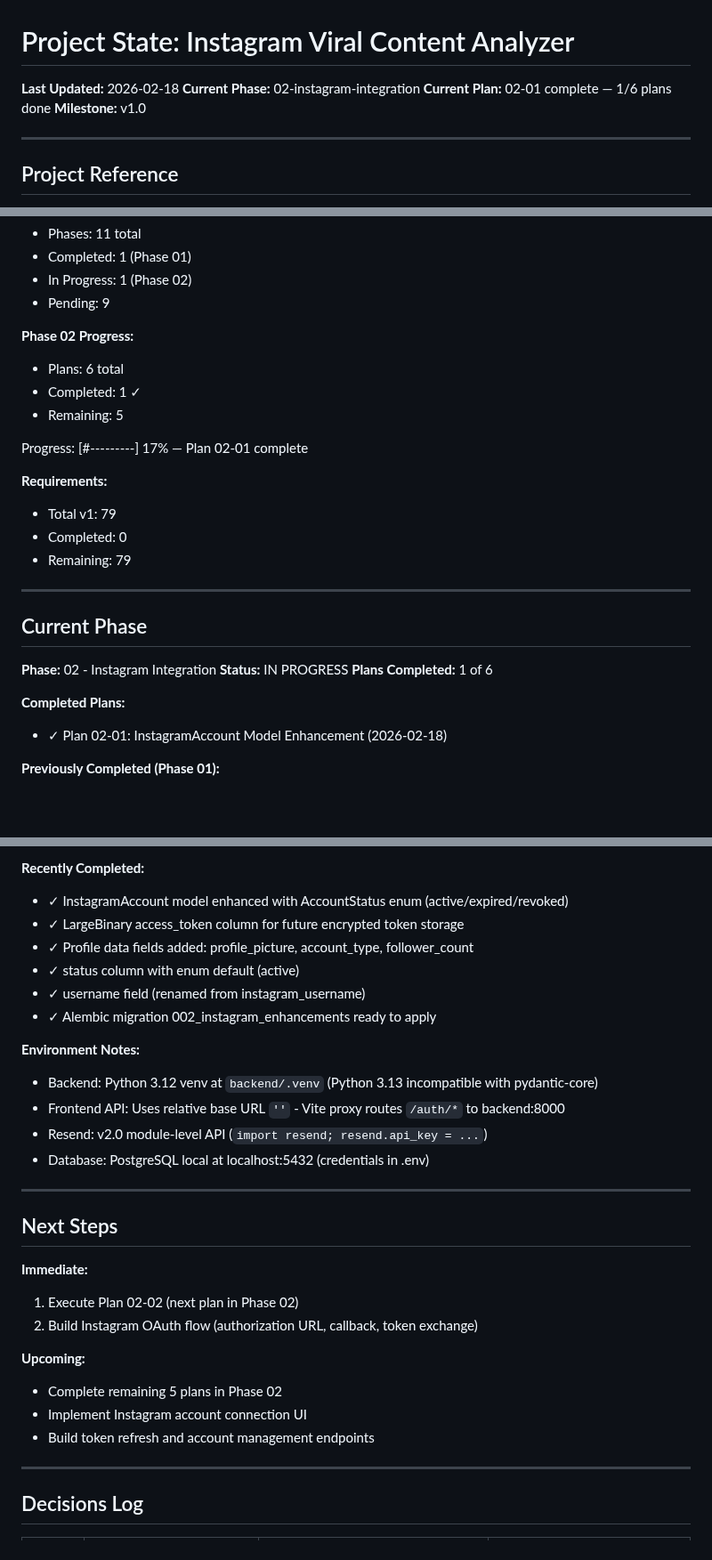
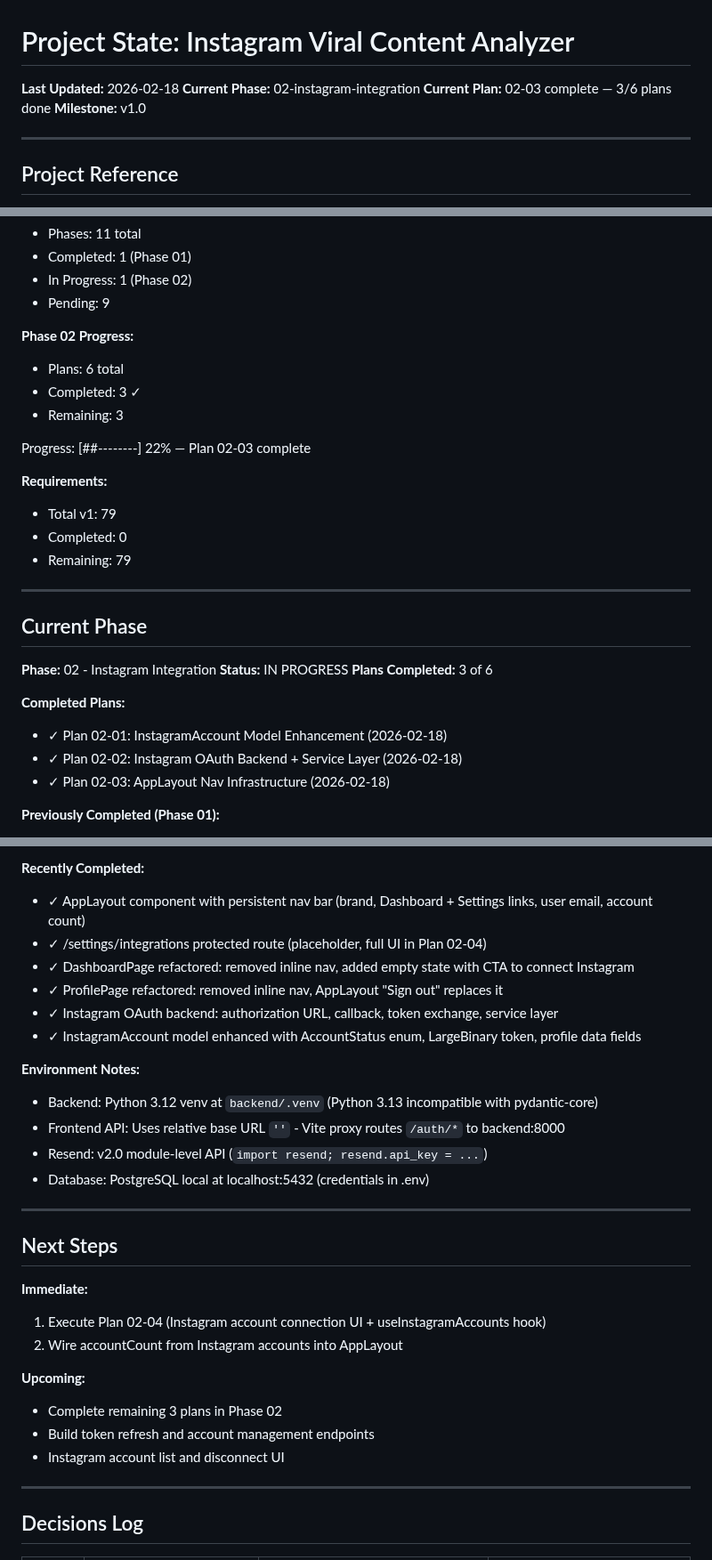
Before and after one commit to ShadSafa/SAASProject, a Markdown page: .planning/STATE.md, 3 parts joined by grey strips. Shown at 89% size. Drawn GitHub-style; blank space fills up the shorter version.

Commit message:
docs(02-03): complete AppLayout nav infrastructure plan
- SUMMARY.md: AppLayout component, routing updates, page refactors
- STATE.md: advance to Plan 02-03 complete (3/6 Phase 02 plans done)

```diff
--- a/.planning/STATE.md
+++ b/.planning/STATE.md
@@ -2,7 +2,7 @@
 
 **Last Updated:** 2026-02-18
 **Current Phase:** 02-instagram-integration
-**Current Plan:** 02-01 complete — 1/6 plans done
+**Current Plan:** 02-03 complete — 3/6 plans done
 **Milestone:** v1.0
 
 ---
@@ -27,10 +27,10 @@ See: .planning/PROJECT.md (updated 2026-02-15)
 
 **Phase 02 Progress:**
 - Plans: 6 total
-- Completed: 1 ✓
-- Remaining: 5
+- Completed: 3 ✓
+- Remaining: 3
 
-Progress: [#---------] 17% — Plan 02-01 complete
+Progress: [##--------] 22% — Plan 02-03 complete
 
 **Requirements:**
 - Total v1: 79
@@ -43,10 +43,12 @@ Progress: [#---------] 17% — Plan 02-01 complete
 
 **Phase:** 02 - Instagram Integration
 **Status:** IN PROGRESS
-**Plans Completed:** 1 of 6
+**Plans Completed:** 3 of 6
 
 **Completed Plans:**
 - ✓ Plan 02-01: InstagramAccount Model Enhancement (2026-02-18)
+- ✓ Plan 02-02: Instagram OAuth Backend + Service Layer (2026-02-18)
+- ✓ Plan 02-03: AppLayout Nav Infrastructure (2026-02-18)
 
 **Previously Completed (Phase 01):**
 - ✓ Plan 01-01: Database Schema & Migrations (2026-02-15)
@@ -61,12 +63,12 @@ Progress: [#---------] 17% — Plan 02-01 complete
 - ✓ Plan 01-10: Profile Frontend Page (2026-02-17) [Human Verified]
 
 **Recently Completed:**
-- ✓ InstagramAccount model enhanced with AccountStatus enum (active/expired/revoked)
-- ✓ LargeBinary access_token column for future encrypted token storage
-- ✓ Profile data fields added: profile_picture, account_type, follower_count
-- ✓ status column with enum default (active)
-- ✓ username field (renamed from instagram_username)
-- ✓ Alembic migration 002_instagram_enhancements ready to apply
+- ✓ AppLayout component with persistent nav bar (brand, Dashboard + Settings links, user email, account count)
+- ✓ /settings/integrations protected route (placeholder, full UI in Plan 02-04)
+- ✓ DashboardPage refactored: removed inline nav, added empty state with CTA to connect Instagram
+- ✓ ProfilePage refactored: removed inline nav, AppLayout "Sign out" replaces it
+- ✓ Instagram OAuth backend: authorization URL, callback, token exchange, service layer
+- ✓ InstagramAccount model enhanced with AccountStatus enum, LargeBinary token, profile data fields
 
 **Environment Notes:**
 - Backend: Python 3.12 venv at `backend/.venv` (Python 3.13 incompatible with pydantic-core)
@@ -79,13 +81,13 @@ Progress: [#---------] 17% — Plan 02-01 complete
 ## Next Steps
 
 **Immediate:**
-1. Execute Plan 02-02 (next plan in Phase 02)
-2. Build Instagram OAuth flow (authorization URL, callback, token exchange)
+1. Execute Plan 02-04 (Instagram account connection UI + useInstagramAccounts hook)
+2. Wire accountCount from Instagram accounts into AppLayout
 
 **Upcoming:**
-- Complete remaining 5 plans in Phase 02
-- Implement Instagram account connection UI
+- Complete remaining 3 plans in Phase 02
 - Build token refresh and account management endpoints
+- Instagram account list and disconnect UI
 
 ---
 
```
Also changed, not shown: other parts of .planning/STATE.md (+7 -3 lines), 1 other file.
